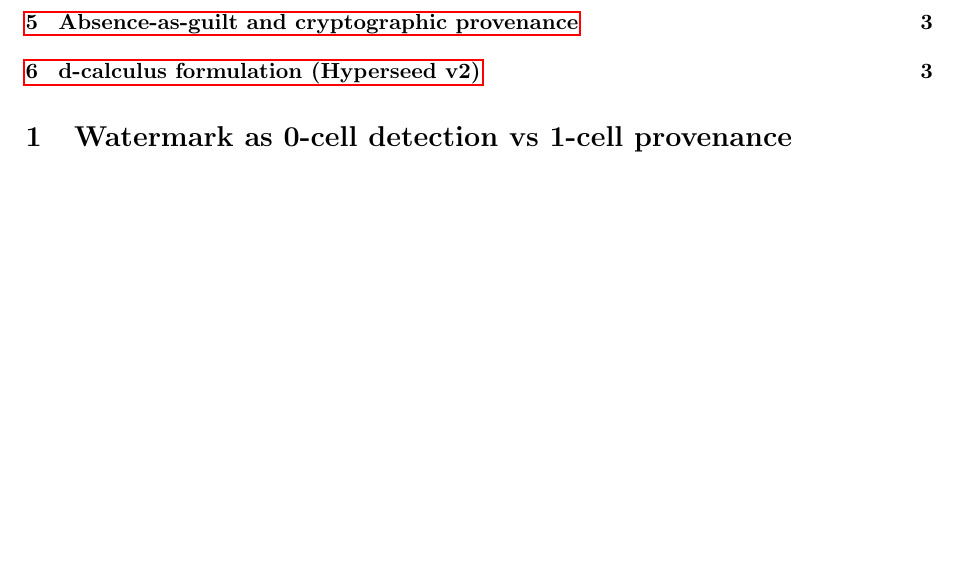
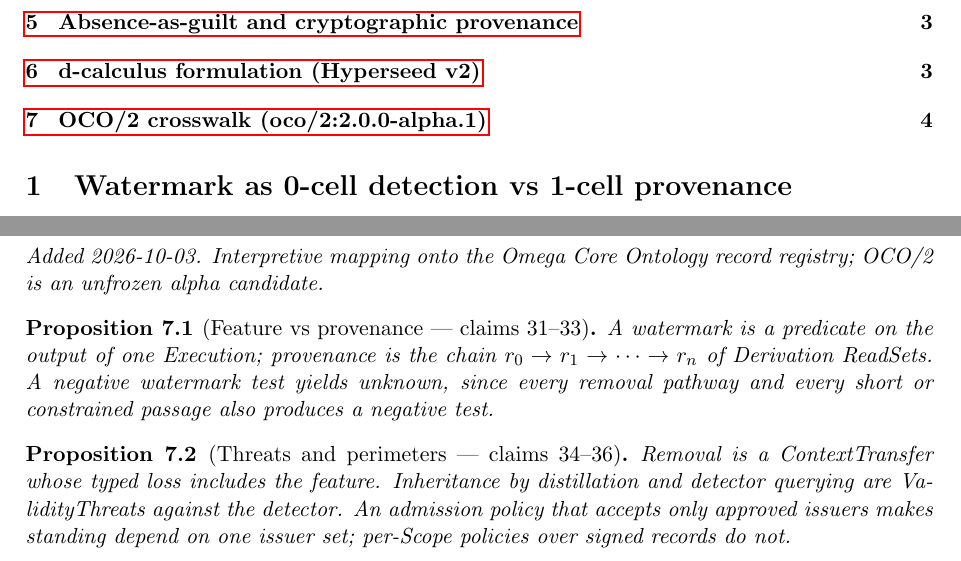
Before and after one commit to bgoertzel-sing/hyperseed-formalizations, a LaTeX paper (substack/2026-07-21-folly-of-watermarking-ai-text/formalization.tex): part of page 1 of 3 before the commit and two parts of pages 1 and 4 of 4 after it, the two joined at a grey line, cut so that both start at the same text, the shorter picture padded with empty space. Compiled offline with pdfLaTeX.

Commit message:
Add OCO/2 crosswalk to folly-of-watermarking-ai-text

```diff
--- a/substack/2026-07-21-folly-of-watermarking-ai-text/formalization.tex
+++ b/substack/2026-07-21-folly-of-watermarking-ai-text/formalization.tex
@@ -209,4 +209,18 @@ reasoning-path). The d-calculus provides a unified metric for comparing
 pathway effectiveness.
 \end{proposition}
 
+
+%======================================================================
+\section{OCO/2 crosswalk (oco/2:2.0.0-alpha.1)}
+\emph{Added 2026-10-03. Interpretive mapping onto the Omega Core Ontology
+record registry; OCO/2 is an unfrozen alpha candidate.}
+
+\begin{proposition}[Feature vs provenance --- claims 31--33]
+A watermark is a predicate on the output of one Execution; provenance is the chain $r_0\to r_1\to\dots\to r_n$ of Derivation ReadSets. A negative watermark test yields unknown, since every removal pathway and every short or constrained passage also produces a negative test.
+\end{proposition}
+
+\begin{proposition}[Threats and perimeters --- claims 34--36]
+Removal is a ContextTransfer whose typed loss includes the feature. Inheritance by distillation and detector querying are ValidityThreats against the detector. An admission policy that accepts only approved issuers makes standing depend on one issuer set; per-Scope policies over signed records do not.
+\end{proposition}
+
 \end{document}
```
Also changed, not shown: substack/2026-07-21-folly-of-watermarking-ai-text/claims.md (+14 -0 lines), substack/2026-07-21-folly-of-watermarking-ai-text/README.md, 1 other file.
